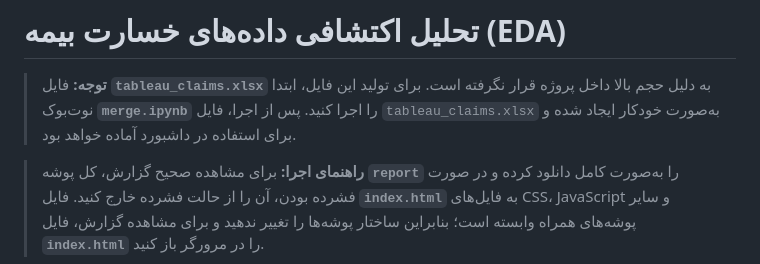
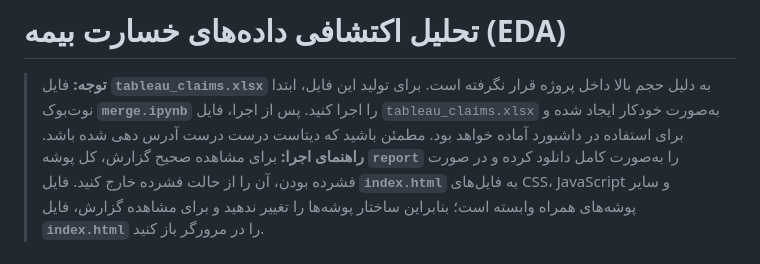
Before and after one commit to MohammadRezaei5/car-insurance-analysis, a Markdown page: README.md, the part around the change. Drawn GitHub-style.

```diff
--- a/README.md
+++ b/README.md
@@ -1,7 +1,7 @@
 # تحلیل اکتشافی داده‌های خسارت بیمه (EDA)
 
 > **توجه:** فایل **`tableau_claims.xlsx`** به دلیل حجم بالا داخل پروژه قرار نگرفته است. برای تولید این فایل، ابتدا نوت‌بوک **`merge.ipynb`** را اجرا کنید. پس از اجرا، فایل `tableau_claims.xlsx` به‌صورت خودکار ایجاد شده و برای استفاده در داشبورد آماده خواهد بود.
-
+> مطمئن باشید که دیتاست درست درست آدرس دهی شده باشد.
 > **راهنمای اجرا:** برای مشاهده صحیح گزارش، کل پوشه **`report`** را به‌صورت کامل دانلود کرده و در صورت فشرده بودن، آن را از حالت فشرده خارج کنید. فایل **`index.html`** به فایل‌های CSS، JavaScript و سایر پوشه‌های همراه وابسته است؛ بنابراین ساختار پوشه‌ها را تغییر ندهید و برای مشاهده گزارش، فایل **`index.html`** را در مرورگر باز کنید.
 
 > **داشبورد تعاملی:** داشبورد این پروژه با استفاده از **Tableau** طراحی شده و از فایل `tableau_claims.xlsx` به عنوان منبع داده استفاده می‌کند.
```
